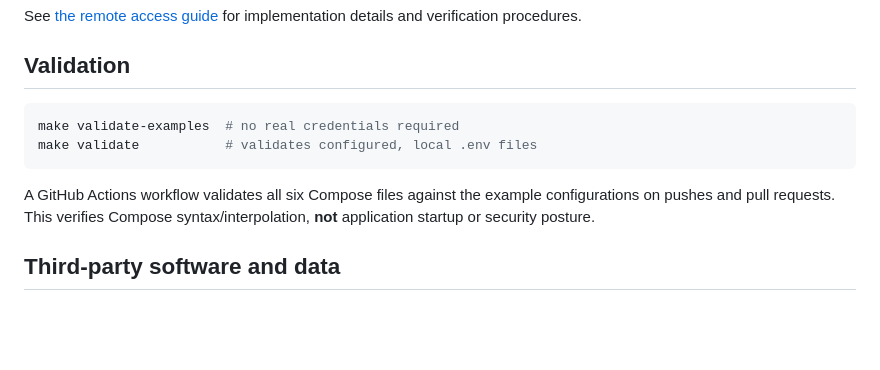
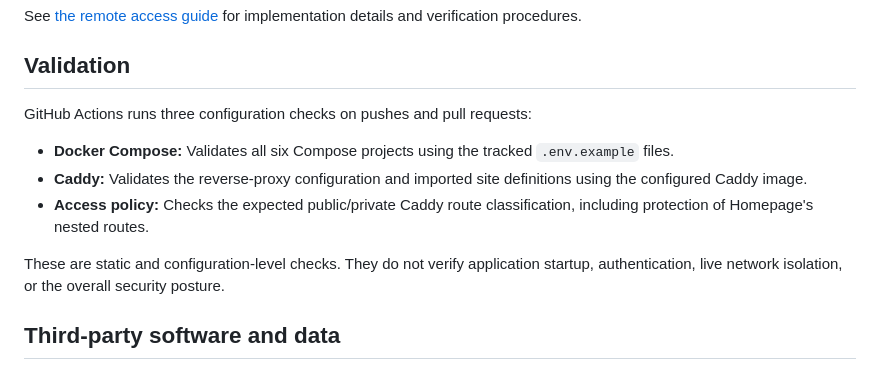
Before and after one commit to Kalinka98/homelab, a Markdown page: README.md, the part around the change. Rendered like a GitHub page; blank space fills up the shorter version.

Commit message:
updated some readme

````diff
--- a/README.md
+++ b/README.md
@@ -189,12 +189,14 @@ See [the remote access guide](docs/REMOTE_ACCESS.md) for implementation details
 
 ## Validation
 
-```bash
-make validate-examples  # no real credentials required
-make validate           # validates configured, local .env files
-```
+GitHub Actions runs three configuration checks on pushes and pull requests:
 
-A GitHub Actions workflow validates all six Compose files against the example configurations on pushes and pull requests. This verifies Compose syntax/interpolation, **not** application startup or security posture.
+- **Docker Compose:** Validates all six Compose projects using the tracked `.env.example` files.
+- **Caddy:** Validates the reverse-proxy configuration and imported site definitions using the configured Caddy image.
+- **Access policy:** Checks the expected public/private Caddy route classification, including protection of Homepage's nested routes.
+
+These are static and configuration-level checks. They do not verify application startup, authentication, live network isolation, or the overall security posture.
+
 
 ## Third-party software and data
 
````
